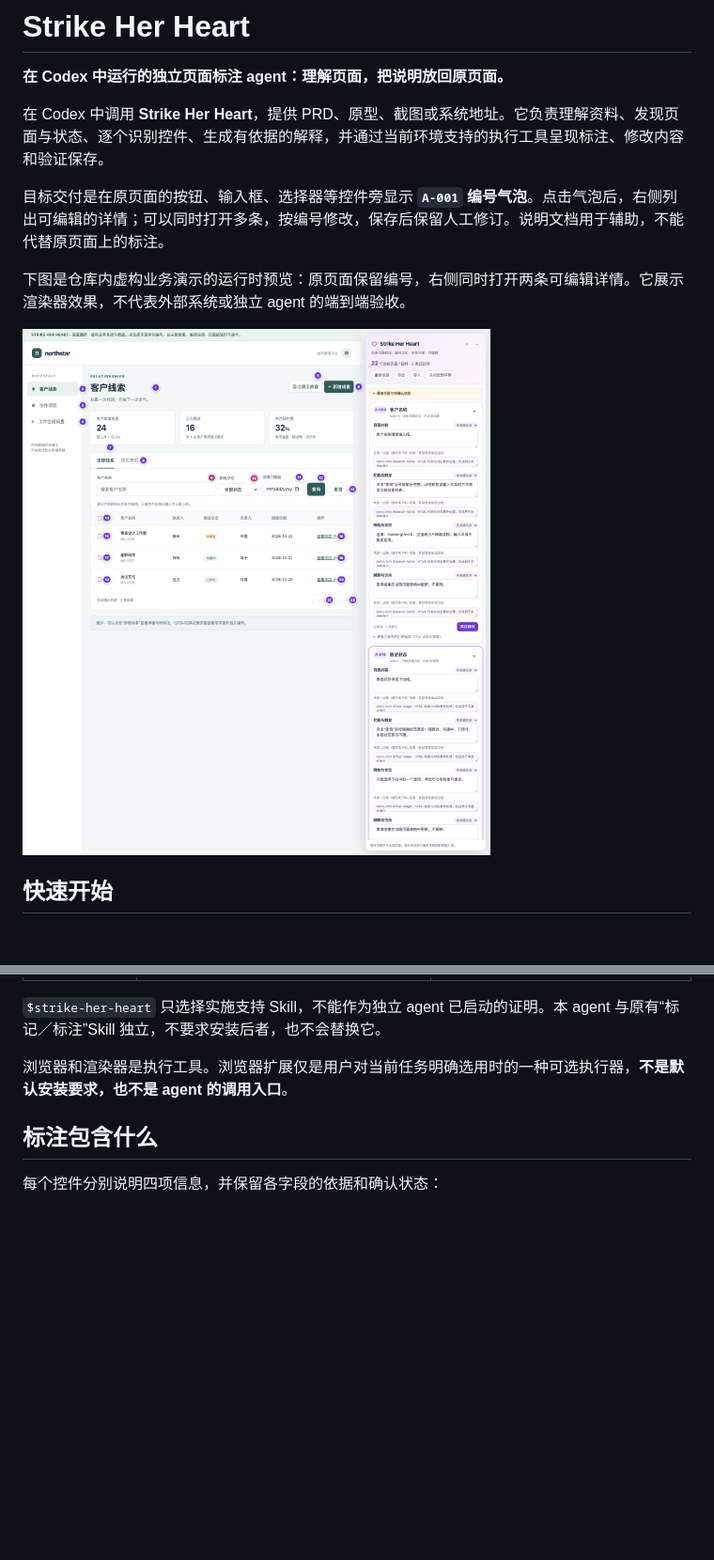
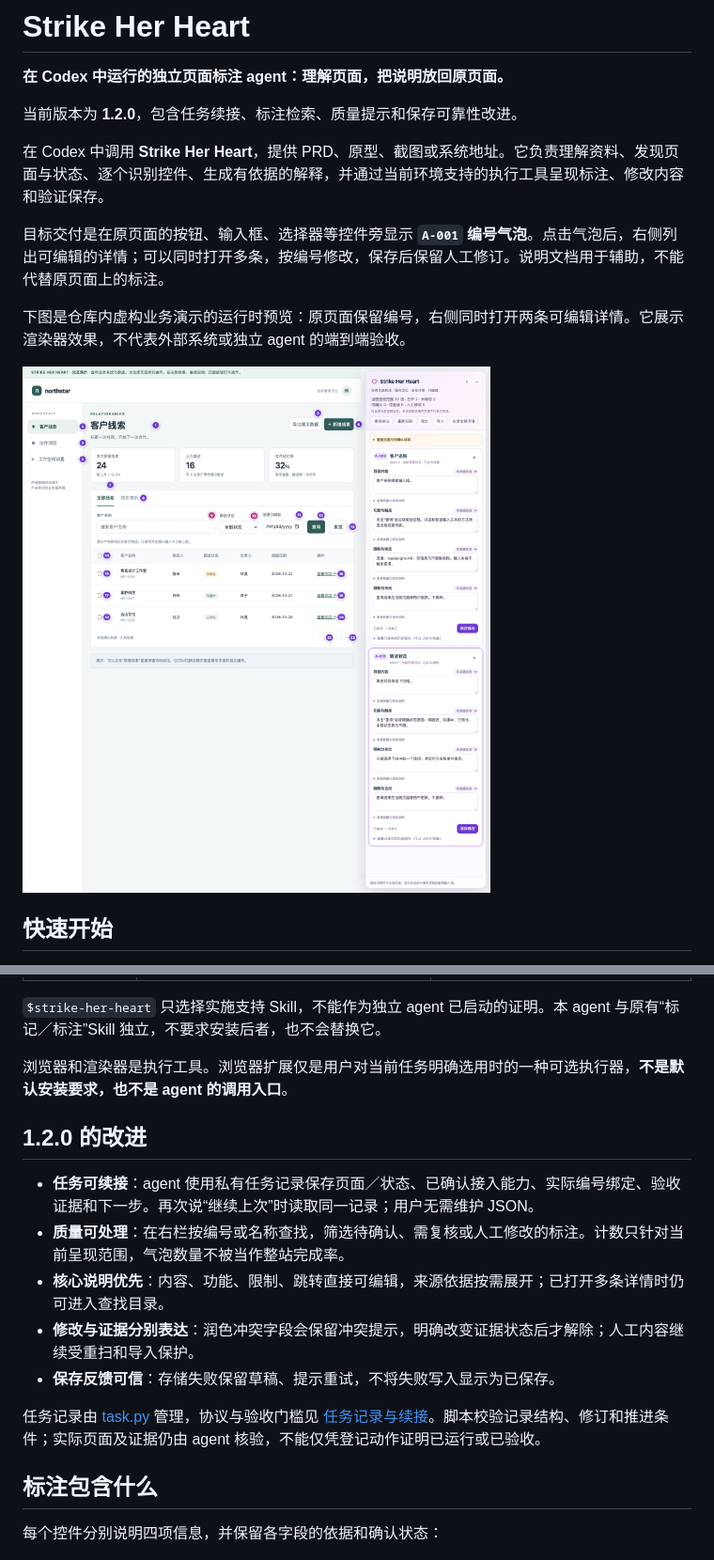
Before and after one commit to sakura1412/strike-her-heart, a Markdown page: README.md, 2 parts joined by grey strips. Shown: that part at 94% size. Drawn GitHub-style; pictures changed too: docs/images/demo.png; blank space fills up the shorter version.

Commit message:
Release 1.2.0 task continuity and annotation reliability improvements

```diff
--- a/README.md
+++ b/README.md
@@ -1,6 +1,8 @@
 # Strike Her Heart
 
 **在 Codex 中运行的独立页面标注 agent：理解页面，把说明放回原页面。**
+
+当前版本为 **1.2.0**，包含任务续接、标注检索、质量提示和保存可靠性改进。
 
 在 Codex 中调用 **Strike Her Heart**，提供 PRD、原型、截图或系统地址。它负责理解资料、发现页面与状态、逐个识别控件、生成有依据的解释，并通过当前环境支持的执行工具呈现标注、修改内容和验证保存。
 
@@ -71,6 +73,16 @@ Codex 的自定义 agent 目录、必需字段与权限继承方式见 [OpenAI
 
 浏览器和渲染器是执行工具。浏览器扩展仅是用户对当前任务明确选用时的一种可选执行器，**不是默认安装要求，也不是 agent 的调用入口**。
 
+## 1.2.0 的改进
+
+- **任务可续接**：agent 使用私有任务记录保存页面／状态、已确认接入能力、实际编号绑定、验收证据和下一步。再次说“继续上次”时读取同一记录；用户无需维护 JSON。
+- **质量可处理**：在右栏按编号或名称查找，筛选待确认、需复核或人工修改的标注。计数只针对当前呈现范围，气泡数量不被当作整站完成率。
+- **核心说明优先**：内容、功能、限制、跳转直接可编辑，来源依据按需展开；已打开多条详情时仍可进入查找目录。
+- **修改与证据分别表达**：润色冲突字段会保留冲突提示，明确改变证据状态后才解除；人工内容继续受重扫和导入保护。
+- **保存反馈可信**：存储失败保留草稿、提示重试，不将失败写入显示为已保存。
+
+任务记录由 [task.py](skills/strike-her-heart/scripts/task.py) 管理，协议与验收门槛见 [任务记录与续接](skills/strike-her-heart/references/task-workflow.md)。脚本校验记录结构、修订和推进条件；实际页面及证据仍由 agent 核验，不能仅凭登记动作证明已运行或已验收。
+
 ## 标注包含什么
 
 每个控件分别说明四项信息，并保留各字段的依据和确认状态：
```
Also changed, not shown: other parts of README.md (+9 -4 lines), skills/strike-her-heart/SKILL.md (+5 -0 lines), 14 other files.
